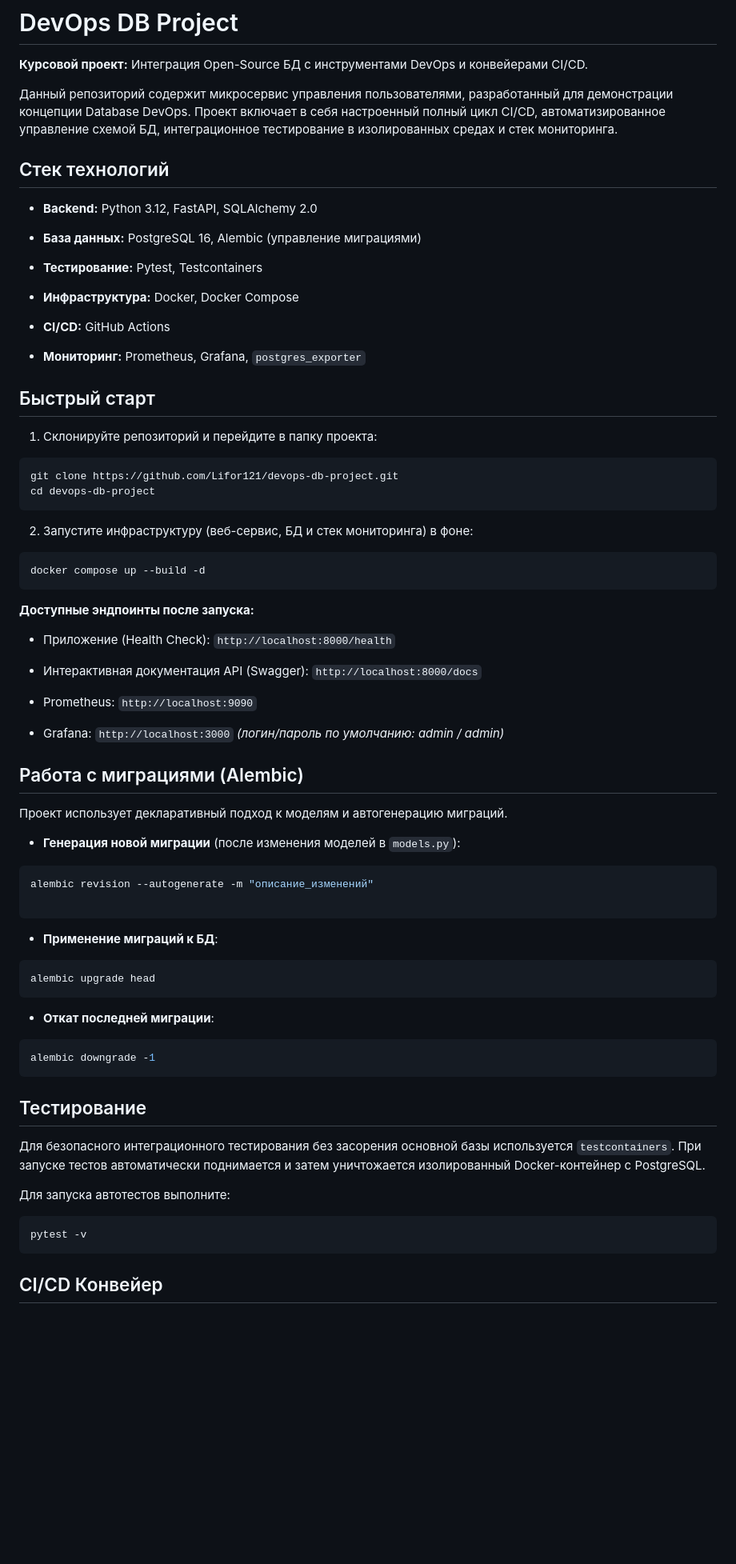
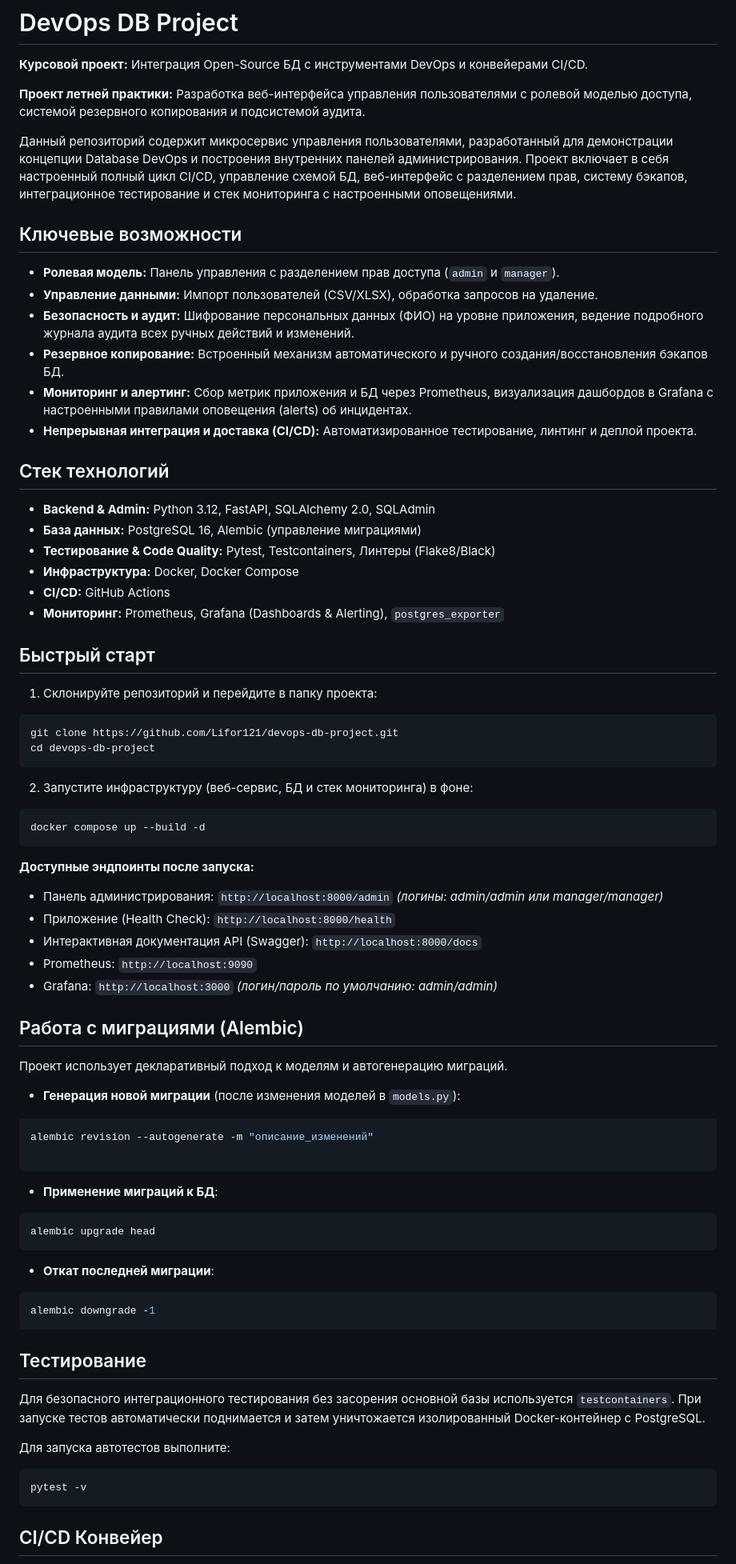
Before and after one commit to Lifor121/devops-db-project, a Markdown page: README.md, the part around one of its changes. Shown at 80% size. Rendered like a GitHub page; blank space fills up the shorter version.

Commit message:
docs: update project description and key features

````diff
--- a/README.md
+++ b/README.md
@@ -2,22 +2,27 @@
 
 **Курсовой проект:** Интеграция Open-Source БД с инструментами DevOps и конвейерами CI/CD.
 
-Данный репозиторий содержит микросервис управления пользователями, разработанный для демонстрации концепции Database DevOps. Проект включает в себя настроенный полный цикл CI/CD, автоматизированное управление схемой БД, интеграционное тестирование в изолированных средах и стек мониторинга.
+**Проект летней практики:** Разработка веб-интерфейса управления пользователями с ролевой моделью доступа, системой резервного копирования и подсистемой аудита.
+
+Данный репозиторий содержит микросервис управления пользователями, разработанный для демонстрации концепции Database DevOps и построения внутренних панелей администрирования. Проект включает в себя настроенный полный цикл CI/CD, управление схемой БД, веб-интерфейс с разделением прав, систему бэкапов, интеграционное тестирование и стек мониторинга с настроенными оповещениями.
+
+## Ключевые возможности
+
+* **Ролевая модель:** Панель управления с разделением прав доступа (`admin` и `manager`).
+* **Управление данными:** Импорт пользователей (CSV/XLSX), обработка запросов на удаление.
+* **Безопасность и аудит:** Шифрование персональных данных (ФИО) на уровне приложения, ведение подробного журнала аудита всех ручных действий и изменений.
+* **Резервное копирование:** Встроенный механизм автоматического и ручного создания/восстановления бэкапов БД.
+* **Мониторинг и алертинг:** Сбор метрик приложения и БД через Prometheus, визуализация дашбордов в Grafana с настроенными правилами оповещения (alerts) об инцидентах.
+* **Непрерывная интеграция и доставка (CI/CD):** Автоматизированное тестирование, линтинг и деплой проекта.
 
 ## Стек технологий
 
-* **Backend:** Python 3.12, FastAPI, SQLAlchemy 2.0
-
+* **Backend & Admin:** Python 3.12, FastAPI, SQLAlchemy 2.0, SQLAdmin
 * **База данных:** PostgreSQL 16, Alembic (управление миграциями)
-
-* **Тестирование:** Pytest, Testcontainers
-
+* **Тестирование & Code Quality:** Pytest, Testcontainers, Линтеры (Flake8/Black)
 * **Инфраструктура:** Docker, Docker Compose
-
 * **CI/CD:** GitHub Actions
-
-* **Мониторинг:** Prometheus, Grafana, `postgres_exporter`
-
+* **Мониторинг:** Prometheus, Grafana (Dashboards & Alerting), `postgres_exporter`
 
 ## Быстрый старт
 
@@ -36,21 +41,17 @@ docker compose up --build -d
 
 **Доступные эндпоинты после запуска:**
 
+* Панель администрирования: `http://localhost:8000/admin` *(логины: admin/admin или manager/manager)*
 * Приложение (Health Check): `http://localhost:8000/health`
-
 * Интерактивная документация API (Swagger): `http://localhost:8000/docs`
-
 * Prometheus: `http://localhost:9090`
-
-* Grafana: `http://localhost:3000` *(логин/пароль по умолчанию: admin / admin)*
-
+* Grafana: `http://localhost:3000` *(логин/пароль по умолчанию: admin/admin)*
 
 ## Работа с миграциями (Alembic)
 
 Проект использует декларативный подход к моделям и автогенерацию миграций.
 
 * **Генерация новой миграции** (после изменения моделей в `models.py`):
-
 
 ```bash
 alembic revision --autogenerate -m "описание_изменений"
@@ -69,7 +70,6 @@ alembic upgrade head
 alembic downgrade -1
 ```
 
-
 ## Тестирование
 
 Для безопасного интеграционного тестирования без засорения основной базы используется `testcontainers`. При запуске тестов автоматически поднимается и затем уничтожается изолированный Docker-контейнер с PostgreSQL.
@@ -80,7 +80,6 @@ alembic downgrade -1
 pytest -v
 ```
 
-
 ## CI/CD Конвейер
 
 Пайплайн настроен в `.github/workflows/main.yml`.
````
Also changed, not shown: other parts of README.md (+4 -2 lines).
